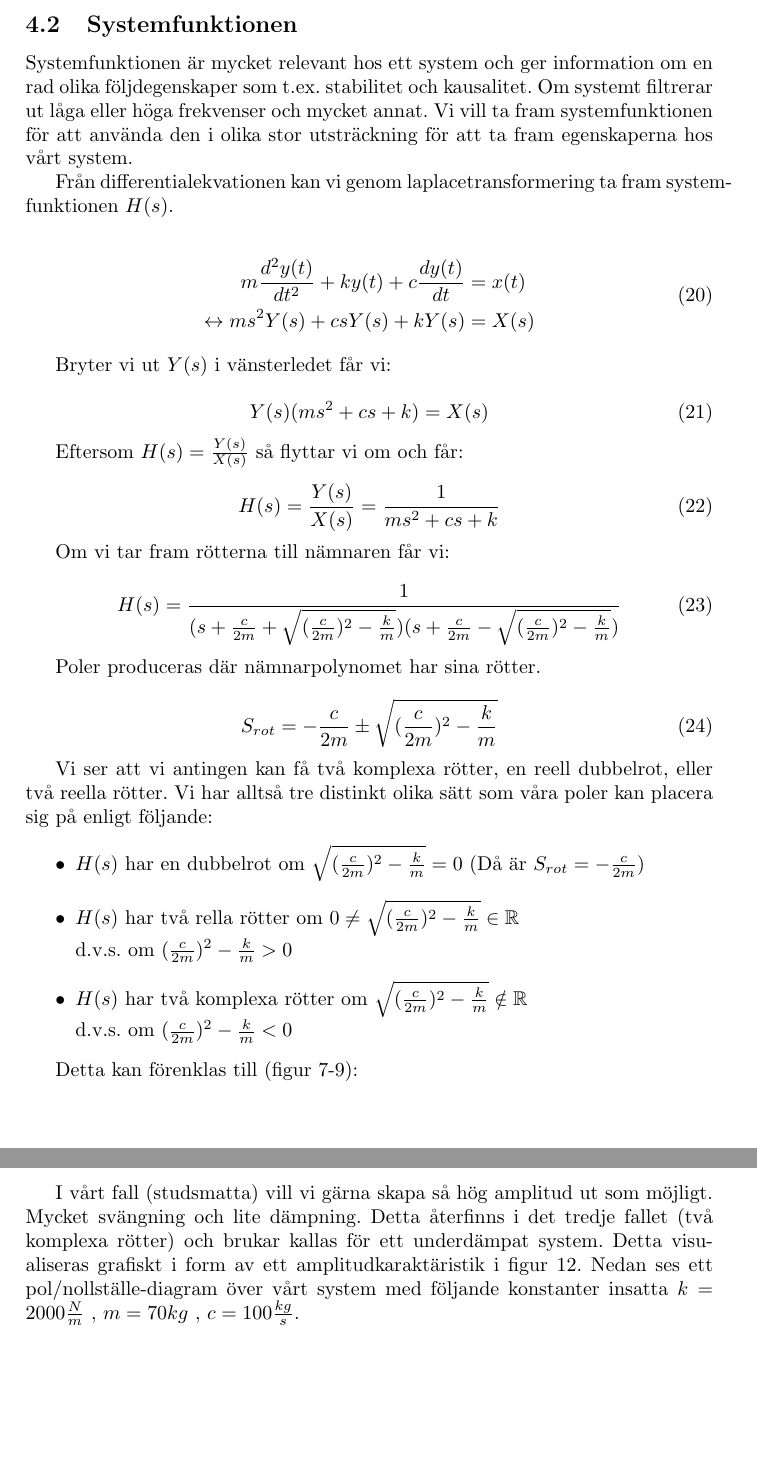
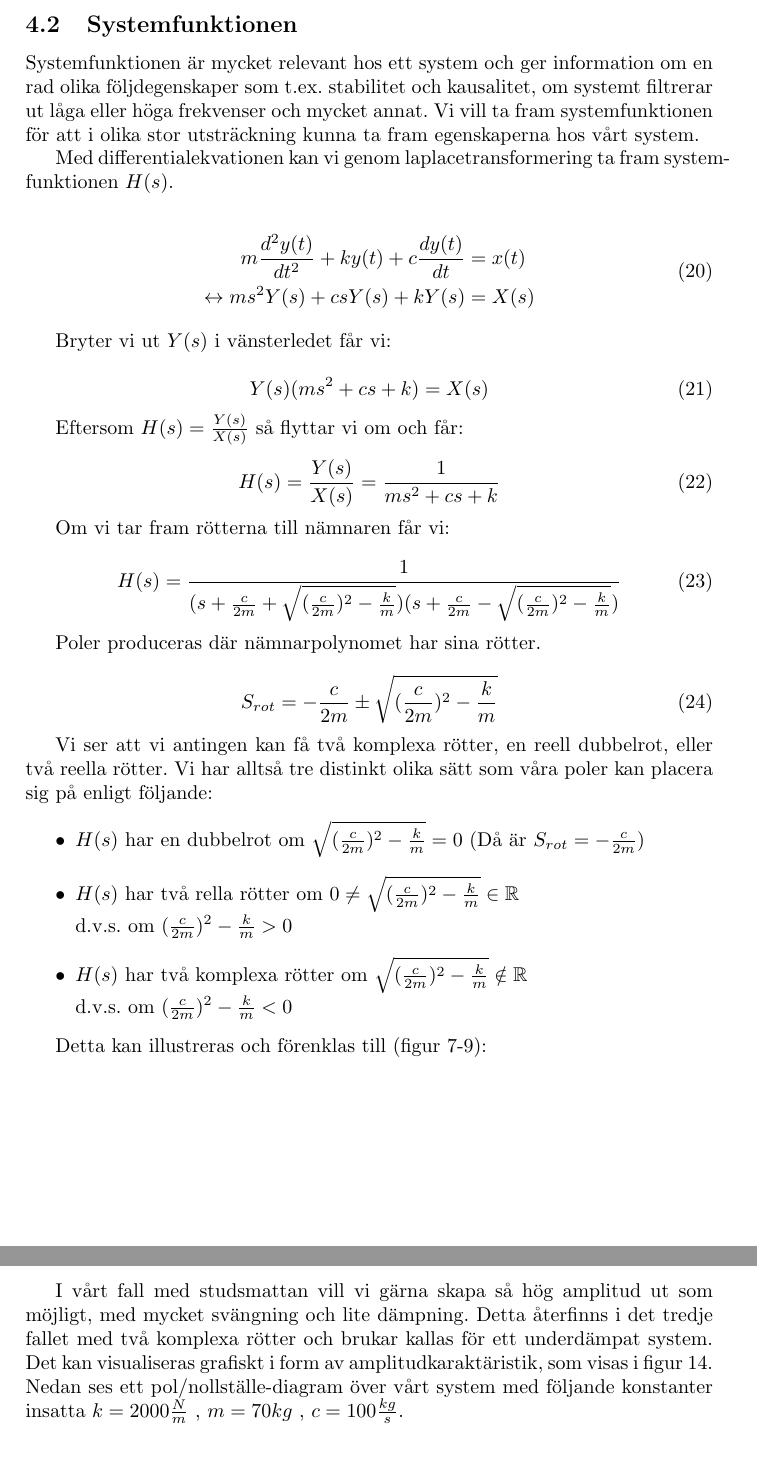
Before and after one commit to bangerius/Svangningssystem, a LaTeX document (Studsmatta.tex): two parts of pages 10 and 12 of 25, joined at a grey line, cut so that both start at the same text, the shorter picture padded with empty space. Compiled offline with pdfLaTeX.

Commit message:
lite mer finlir

```diff
--- a/Studsmatta.tex
+++ b/Studsmatta.tex
@@ -258,9 +258,9 @@ Systemet uppfyller således kravet för linjäritet.
 
 \subsection{Systemfunktionen}
 
-Systemfunktionen är mycket relevant hos ett system och ger information om en rad olika följdegenskaper som t.ex. stabilitet och kausalitet. Om systemt filtrerar ut låga eller höga frekvenser och mycket annat. Vi vill ta fram systemfunktionen för att använda den i olika stor utsträckning för att ta fram egenskaperna hos vårt system.
+Systemfunktionen är mycket relevant hos ett system och ger information om en rad olika följdegenskaper som t.ex. stabilitet och kausalitet, om systemt filtrerar ut låga eller höga frekvenser och mycket annat. Vi vill ta fram systemfunktionen för att i olika stor utsträckning kunna ta fram egenskaperna hos vårt system.
 
-Från differentialekvationen kan vi genom laplacetransformering ta fram systemfunktionen $H(s)$.
+Med differentialekvationen kan vi genom laplacetransformering ta fram systemfunktionen $H(s)$.
 
 \begin{equation}
 \begin{split}
@@ -305,7 +305,7 @@ Vi ser att vi antingen kan få två komplexa rötter, en reell dubbelrot, eller
 
 \end{itemize}
 
-Detta kan förenklas till (figur 7-9):
+Detta kan illustreras och förenklas till (figur 7-9):
 
 \begin{figure}
 \begin{center}
@@ -330,7 +330,7 @@ Detta kan förenklas till (figur 7-9):
 \newpage
 
 
-I vårt fall (studsmatta) vill vi gärna skapa så hög amplitud ut som möjligt. Mycket svängning och lite dämpning. Detta återfinns i det tredje fallet (två komplexa rötter) och brukar kallas för ett underdämpat system. Detta visualiseras grafiskt i form av ett amplitudkaraktäristik i figur 12. Nedan ses ett pol/nollställe-diagram över vårt system med följande konstanter insatta $k=2000\frac{N}{m}$ , $m=70kg$ , $c=100\frac{kg}{s}$.
+I vårt fall med studsmattan vill vi gärna skapa så hög amplitud ut som möjligt, med mycket svängning och lite dämpning. Detta återfinns i det tredje fallet med två komplexa rötter och brukar kallas för ett underdämpat system. Det kan visualiseras grafiskt i form av amplitudkaraktäristik, som visas i figur 14. Nedan ses ett pol/nollställe-diagram över vårt system med följande konstanter insatta $k=2000\frac{N}{m}$ , $m=70kg$ , $c=100\frac{kg}{s}$.
 
 
 \begin{figure}[h]
```
